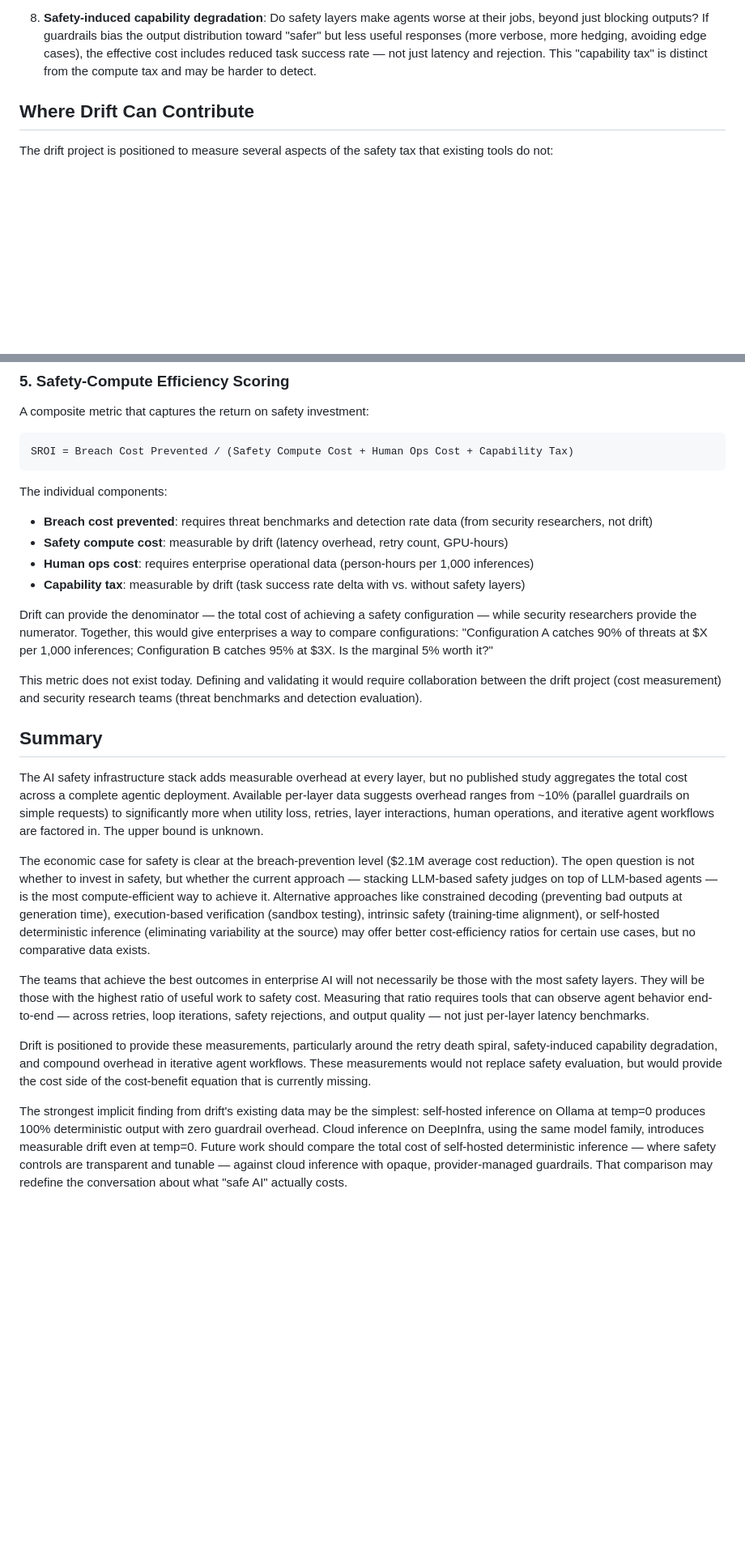
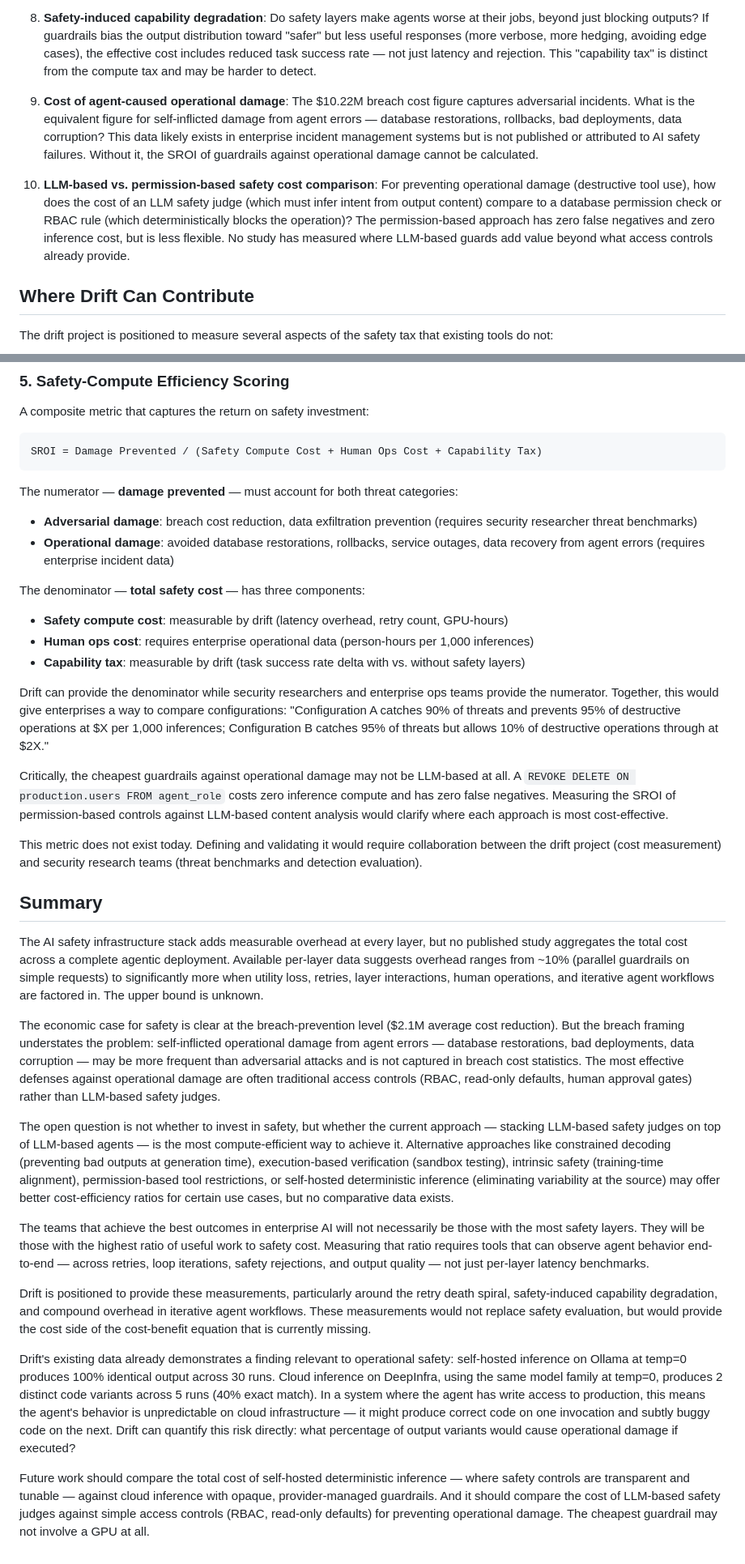
Before and after one commit to atyronesmith/drift, a Markdown page: docs/ai-safety-overhead.md, 2 parts joined by grey strips. Shown at 81% size. GitHub-like rendering; blank space fills up the shorter version.

````diff
--- a/docs/ai-safety-overhead.md
+++ b/docs/ai-safety-overhead.md
@@ -239,6 +270,10 @@ The following questions do not have published answers as of March 2026:
 
 8. **Safety-induced capability degradation**: Do safety layers make agents worse at their jobs, beyond just blocking outputs? If guardrails bias the output distribution toward "safer" but less useful responses (more verbose, more hedging, avoiding edge cases), the effective cost includes reduced task success rate — not just latency and rejection. This "capability tax" is distinct from the compute tax and may be harder to detect.
 
+9. **Cost of agent-caused operational damage**: The $10.22M breach cost figure captures adversarial incidents. What is the equivalent figure for self-inflicted damage from agent errors — database restorations, rollbacks, bad deployments, data corruption? This data likely exists in enterprise incident management systems but is not published or attributed to AI safety failures. Without it, the SROI of guardrails against operational damage cannot be calculated.
+
+10. **LLM-based vs. permission-based safety cost comparison**: For preventing operational damage (destructive tool use), how does the cost of an LLM safety judge (which must infer intent from output content) compare to a database permission check or RBAC rule (which deterministically blocks the operation)? The permission-based approach has zero false negatives and zero inference cost, but is less flexible. No study has measured where LLM-based guards add value beyond what access controls already provide.
+
 ## Where Drift Can Contribute
 
 The drift project is positioned to measure several aspects of the safety tax that existing tools do not:
@@ -299,16 +334,21 @@ Drift's iterative_refactor pipeline already measures per-iteration metrics acros
 A composite metric that captures the return on safety investment:
 
 ```
-SROI = Breach Cost Prevented / (Safety Compute Cost + Human Ops Cost + Capability Tax)
+SROI = Damage Prevented / (Safety Compute Cost + Human Ops Cost + Capability Tax)
 ```
 
-The individual components:
-- **Breach cost prevented**: requires threat benchmarks and detection rate data (from security researchers, not drift)
+The numerator — **damage prevented** — must account for both threat categories:
+- **Adversarial damage**: breach cost reduction, data exfiltration prevention (requires security researcher threat benchmarks)
+- **Operational damage**: avoided database restorations, rollbacks, service outages, data recovery from agent errors (requires enterprise incident data)
+
+The denominator — **total safety cost** — has three components:
 - **Safety compute cost**: measurable by drift (latency overhead, retry count, GPU-hours)
 - **Human ops cost**: requires enterprise operational data (person-hours per 1,000 inferences)
 - **Capability tax**: measurable by drift (task success rate delta with vs. without safety layers)
 
-Drift can provide the denominator — the total cost of achieving a safety configuration — while security researchers provide the numerator. Together, this would give enterprises a way to compare configurations: "Configuration A catches 90% of threats at $X per 1,000 inferences; Configuration B catches 95% at $3X. Is the marginal 5% worth it?"
+Drift can provide the denominator while security researchers and enterprise ops teams provide the numerator. Together, this would give enterprises a way to compare configurations: "Configuration A catches 90% of threats and prevents 95% of destructive operations at $X per 1,000 inferences; Configuration B catches 95% of threats but allows 10% of destructive operations through at $2X."
+
+Critically, the cheapest guardrails against operational damage may not be LLM-based at all. A `REVOKE DELETE ON production.users FROM agent_role` costs zero inference compute and has zero false negatives. Measuring the SROI of permission-based controls against LLM-based content analysis would clarify where each approach is most cost-effective.
 
 This metric does not exist today. Defining and validating it would require collaboration between the drift project (cost measurement) and security research teams (threat benchmarks and detection evaluation).
 
@@ -316,10 +356,14 @@ This metric does not exist today. Defining and validating it would require colla
 
 The AI safety infrastructure stack adds measurable overhead at every layer, but no published study aggregates the total cost across a complete agentic deployment. Available per-layer data suggests overhead ranges from ~10% (parallel guardrails on simple requests) to significantly more when utility loss, retries, layer interactions, human operations, and iterative agent workflows are factored in. The upper bound is unknown.
 
-The economic case for safety is clear at the breach-prevention level ($2.1M average cost reduction). The open question is not whether to invest in safety, but whether the current approach — stacking LLM-based safety judges on top of LLM-based agents — is the most compute-efficient way to achieve it. Alternative approaches like constrained decoding (preventing bad outputs at generation time), execution-based verification (sandbox testing), intrinsic safety (training-time alignment), or self-hosted deterministic inference (eliminating variability at the source) may offer better cost-efficiency ratios for certain use cases, but no comparative data exists.
+The economic case for safety is clear at the breach-prevention level ($2.1M average cost reduction). But the breach framing understates the problem: self-inflicted operational damage from agent errors — database restorations, bad deployments, data corruption — may be more frequent than adversarial attacks and is not captured in breach cost statistics. The most effective defenses against operational damage are often traditional access controls (RBAC, read-only defaults, human approval gates) rather than LLM-based safety judges.
+
+The open question is not whether to invest in safety, but whether the current approach — stacking LLM-based safety judges on top of LLM-based agents — is the most compute-efficient way to achieve it. Alternative approaches like constrained decoding (preventing bad outputs at generation time), execution-based verification (sandbox testing), intrinsic safety (training-time alignment), permission-based tool restrictions, or self-hosted deterministic inference (eliminating variability at the source) may offer better cost-efficiency ratios for certain use cases, but no comparative data exists.
 
 The teams that achieve the best outcomes in enterprise AI will not necessarily be those with the most safety layers. They will be those with the highest ratio of useful work to safety cost. Measuring that ratio requires tools that can observe agent behavior end-to-end — across retries, loop iterations, safety rejections, and output quality — not just per-layer latency benchmarks.
 
 Drift is positioned to provide these measurements, particularly around the retry death spiral, safety-induced capability degradation, and compound overhead in iterative agent workflows. These measurements would not replace safety evaluation, but would provide the cost side of the cost-benefit equation that is currently missing.
 
-The strongest implicit finding from drift's existing data may be the simplest: self-hosted inference on Ollama at temp=0 produces 100% deterministic output with zero guardrail overhead. Cloud inference on DeepInfra, using the same model family, introduces measurable drift even at temp=0. Future work should compare the total cost of self-hosted deterministic inference — where safety controls are transparent and tunable — against cloud inference with opaque, provider-managed guardrails. That comparison may redefine the conversation about what "safe AI" actually costs.
+Drift's existing data already demonstrates a finding relevant to operational safety: self-hosted inference on Ollama at temp=0 produces 100% identical output across 30 runs. Cloud inference on DeepInfra, using the same model family at temp=0, produces 2 distinct code variants across 5 runs (40% exact match). In a system where the agent has write access to production, this means the agent's behavior is unpredictable on cloud infrastructure — it might produce correct code on one invocation and subtly buggy code on the next. Drift can quantify this risk directly: what percentage of output variants would cause operational damage if executed?
+
+Future work should compare the total cost of self-hosted deterministic inference — where safety controls are transparent and tunable — against cloud inference with opaque, provider-managed guardrails. And it should compare the cost of LLM-based safety judges against simple access controls (RBAC, read-only defaults) for preventing operational damage. The cheapest guardrail may not involve a GPU at all.
````
Also changed, not shown: other parts of docs/ai-safety-overhead.md (+31 -0 lines).
